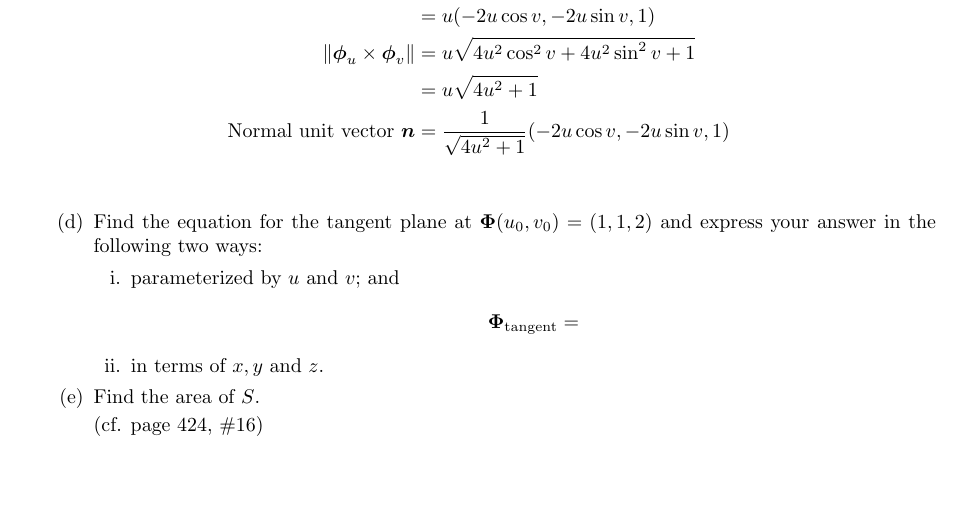
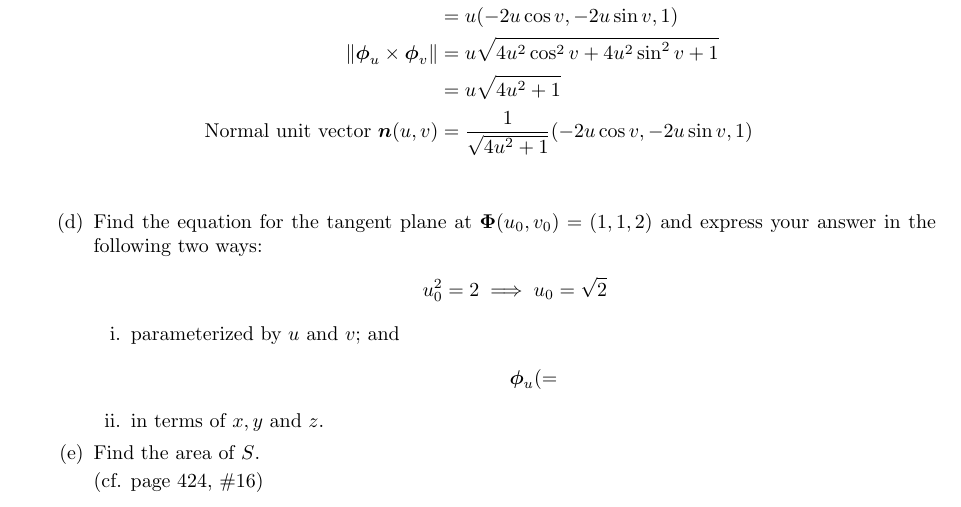
Before and after one commit to poonkeegan/school, a LaTeX document (matb42/a6.tex): part of page 9 of 10, cut so that both start at the same text, the shorter picture padded with empty space. Compiled offline with pdfLaTeX.

Commit message:
Fri Mar  2 16:52:02 EST 2018

```diff
--- a/matb42/a6.tex
+++ b/matb42/a6.tex
@@ -159,13 +159,16 @@ Mar 6th 2018}
             &= u(-2u\cos v, -2u\sin v , 1) \\
             \norm{\boldsymbol \phi_u \times \boldsymbol \phi_v} &= u\sqrt{4u^2 \cos^2 v + 4u^2 \sin^2 v + 1} \\
             &= u\sqrt{4u^2 + 1} \\
-            \text{Normal unit vector } \boldsymbol n &= \frac{1}{\sqrt{4u^2 +1}}(-2u \cos v, -2u\sin v , 1) \\
+            \text{Normal unit vector } \boldsymbol n(u,v) &= \frac{1}{\sqrt{4u^2 +1}}(-2u \cos v, -2u\sin v , 1) \\
         \end{align*}
         \item Find the equation for the tangent plane at $\boldsymbol \Phi(u_0,v_0) = (1,1,2)$ and express your answer in the following two ways:
+        \begin{align*}
+            u_0^2 = 2 \implies u_0 = \sqrt{2}
+        \end{align*}
         \begin{enumerate}
             \item parameterized by $u$ and $v$; and
                 \begin{align*}
-                    \boldsymbol \Phi_{\text{tangent}} =
+                    \boldsymbol \phi_u(=
                 \end{align*}
             \item in terms of $x,y$ and $z$.
         \end{enumerate}
```
Also changed, not shown: matb42/a6.pdf.
